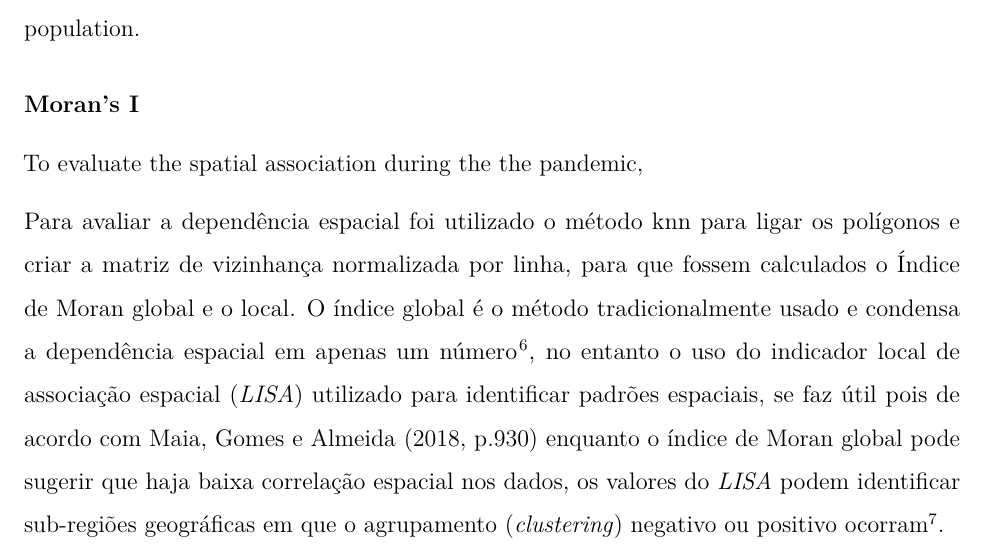
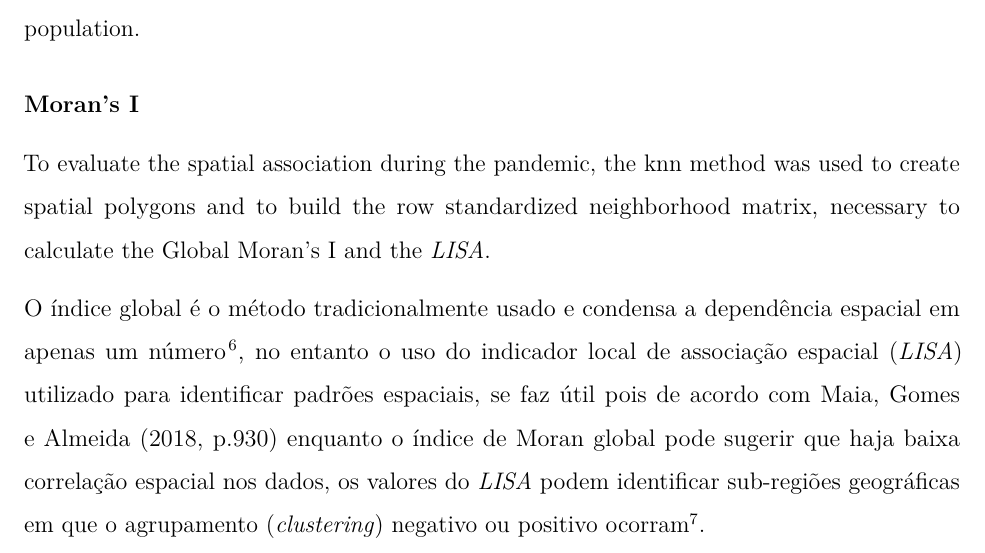
Before and after one commit to marreapato/Spatial_Temporal_Covid19_Study, an R Markdown document (Notebooks/paper_covid.rmd): part of page 3 of 14, cut so that both start at the same text. Rendered offline with R 4.5, knitr and Pandoc, then LaTeX, with nearby package versions.

Commit message:
Update paper_covid.rmd

```diff
--- a/Notebooks/paper_covid.rmd
+++ b/Notebooks/paper_covid.rmd
@@ -35,9 +35,9 @@ documentclass: report
 
 #### Moran's I
 
- To evaluate the spatial association during the the pandemic,
+ To evaluate the spatial association during the pandemic, the knn method was used to create spatial polygons and to build the row standardized neighborhood matrix, necessary to calculate the Global Moran's I and the *LISA*.
 
- Para avaliar a dependência espacial foi utilizado o método knn para ligar os polígonos e criar a matriz de vizinhança normalizada por linha, para que fossem calculados o Índice de Moran global e o local. O índice global é o método tradicionalmente usado e condensa a dependência espacial em apenas um número $\!\!^6$, no entanto o uso do indicador local de associação espacial (*LISA*) utilizado para identificar padrões espaciais, se faz útil pois de acordo com Maia, Gomes e Almeida (2018, p.930) enquanto o índice de Moran global pode sugerir que haja baixa correlação espacial nos dados, os valores do *LISA* podem identificar sub-regiões geográficas em que o agrupamento (*clustering*) negativo ou positivo ocorram $\!\!^7$.
+  O índice global é o método tradicionalmente usado e condensa a dependência espacial em apenas um número $\!\!^6$, no entanto o uso do indicador local de associação espacial (*LISA*) utilizado para identificar padrões espaciais, se faz útil pois de acordo com Maia, Gomes e Almeida (2018, p.930) enquanto o índice de Moran global pode sugerir que haja baixa correlação espacial nos dados, os valores do *LISA* podem identificar sub-regiões geográficas em que o agrupamento (*clustering*) negativo ou positivo ocorram $\!\!^7$.
 
  O Índice global de Moran é calculado de tal maneira que temos $w$ como sendo a matriz de vizinhança, e $x$ os valores da variável de estudo e $n$ o número de polígonos identificados e $\overline x$ é a média:
 $$Im = \frac{n\sum_{i=1}^{n}\sum_{j=1}^{n}(x_{i}-\overline{x})(x_{j}-\overline{x})w_{ij}}{W\sum_{i=1}^{n}(x_{i}-\overline{x})^2}$$
```
